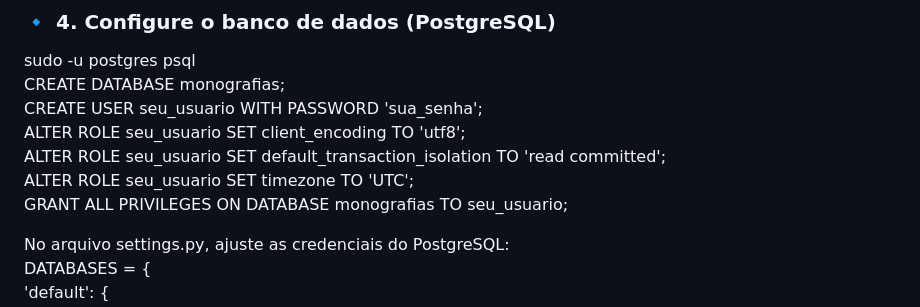
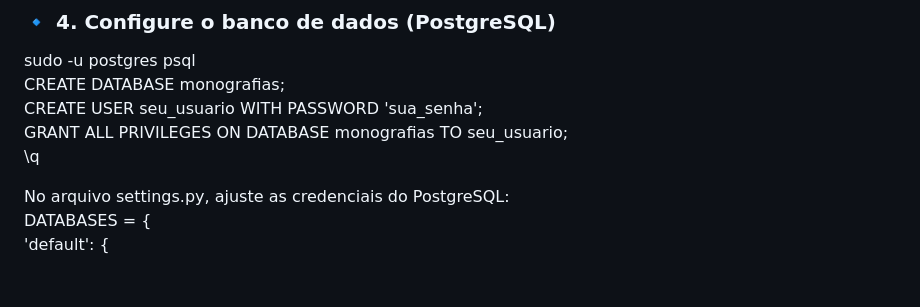
Before and after one commit to gcampolina/Monografias-UFVJM, a Markdown page: README.md, the part around the change. GitHub-like rendering; blank space fills up the shorter version.

```diff
--- a/README.md
+++ b/README.md
@@ -61,11 +61,8 @@ Instale o Git se não tiver.<br>
 sudo -u postgres psql<br>
 CREATE DATABASE monografias;<br>
 CREATE USER seu_usuario WITH PASSWORD 'sua_senha';<br>
-ALTER ROLE seu_usuario SET client_encoding TO 'utf8';<br>
-ALTER ROLE seu_usuario SET default_transaction_isolation TO 'read committed';<br>
-ALTER ROLE seu_usuario SET timezone TO 'UTC';<br>
 GRANT ALL PRIVILEGES ON DATABASE monografias TO seu_usuario;<br>
-
+\q
 
 No arquivo settings.py, ajuste as credenciais do PostgreSQL:<br>
 DATABASES = {<br>
```
